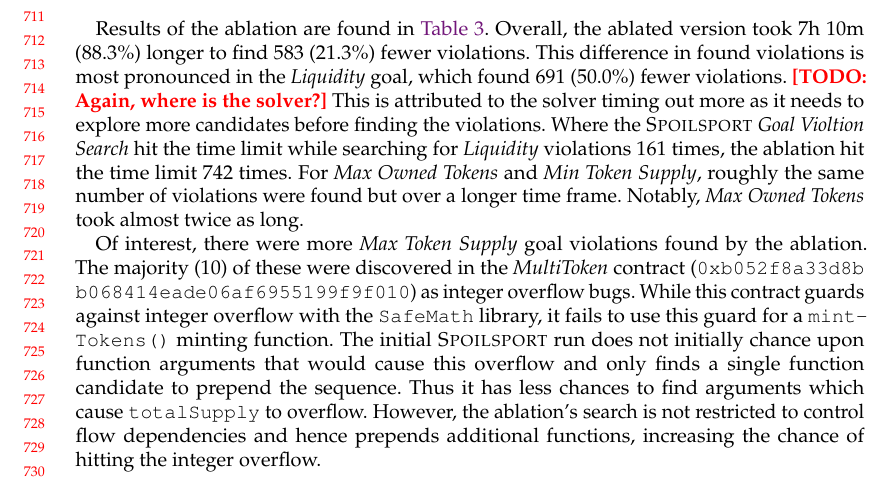
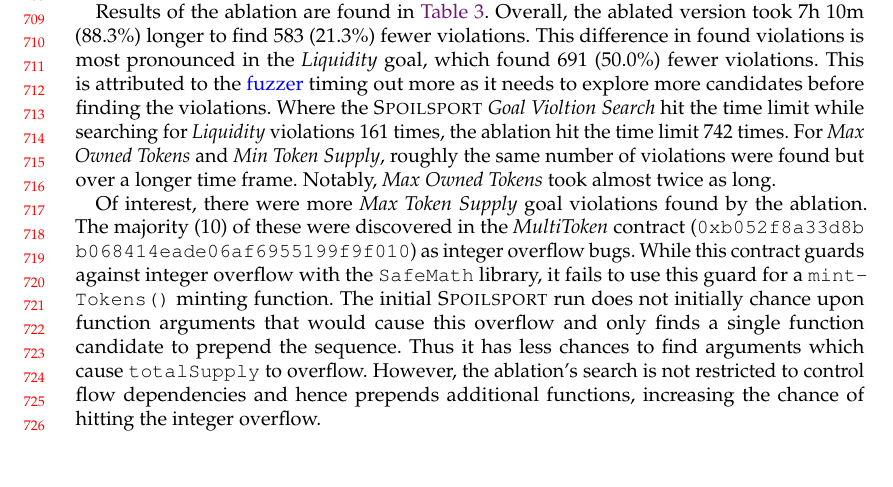
Before and after one commit to Yustynn/paper-spoilsport, a LaTeX paper (main.tex, which reads components/results/rq4.tex): part of page 15 of 20, cut so that both start at the same text. Compiled offline with pdfLaTeX.

Commit message:
fix(rq4): solver -> fuzzer

```diff
--- a/components/results/rq4.tex
+++ b/components/results/rq4.tex
@@ -32,7 +32,7 @@
 Results of the ablation are found in \autoref{ss:table:rq4}.
 Overall, the ablated version took 7h 10m (88.3\%) longer to find 583 (21.3\%) fewer violations.
 This difference in found violations is most pronounced in the \liquidity goal, which found 691 (50.0\%) fewer violations.
-\todo{Again, where is the solver?} This is attributed to the solver timing out more as it needs to explore more candidates before finding the violations.
+This is attributed to the \revs{fuzzer} timing out more as it needs to explore more candidates before finding the violations.
 Where the \spoilsport \textit{Goal Violtion Search} hit the time limit while searching for \liquidity violations 161 times, the ablation hit the time limit 742 times.
 For \maxowned and \minsupply{}, roughly the same number of violations were found but over a longer time frame.
 Notably, \maxowned took almost twice as long.
```
